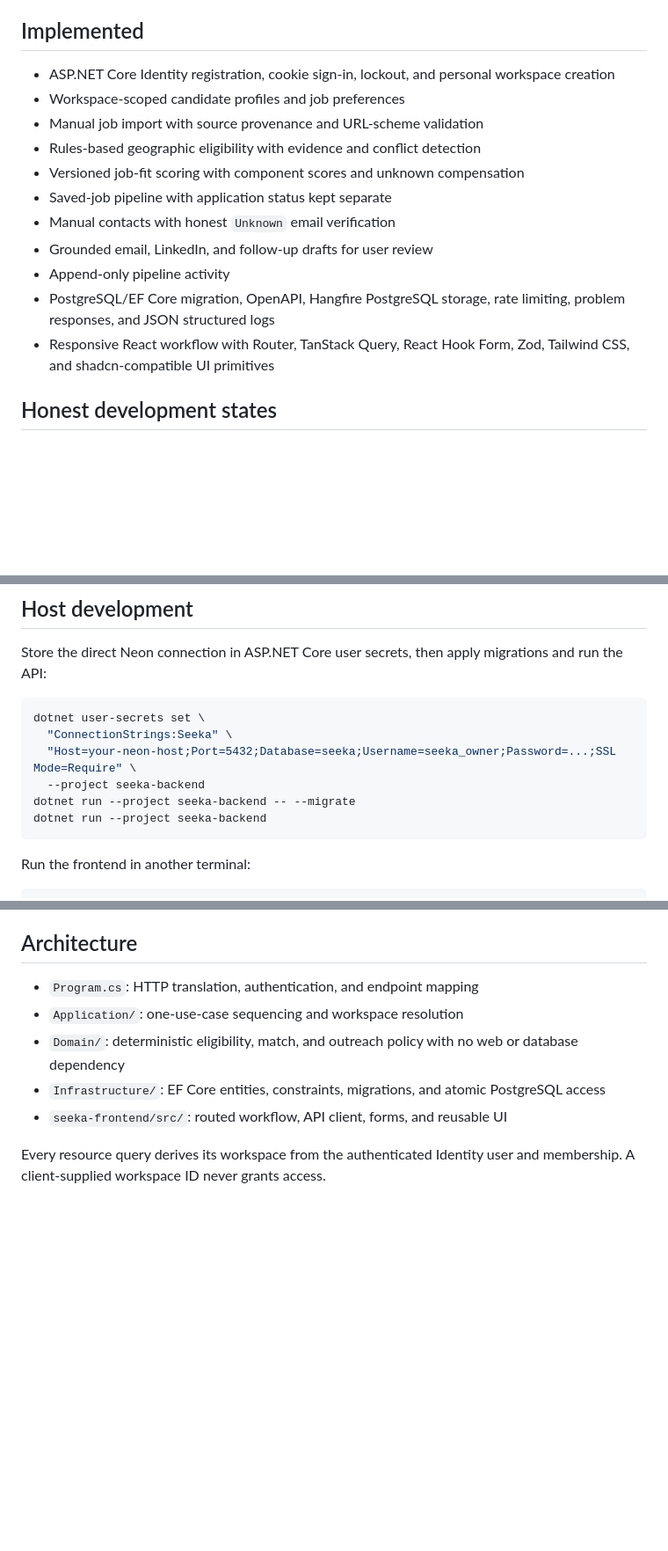
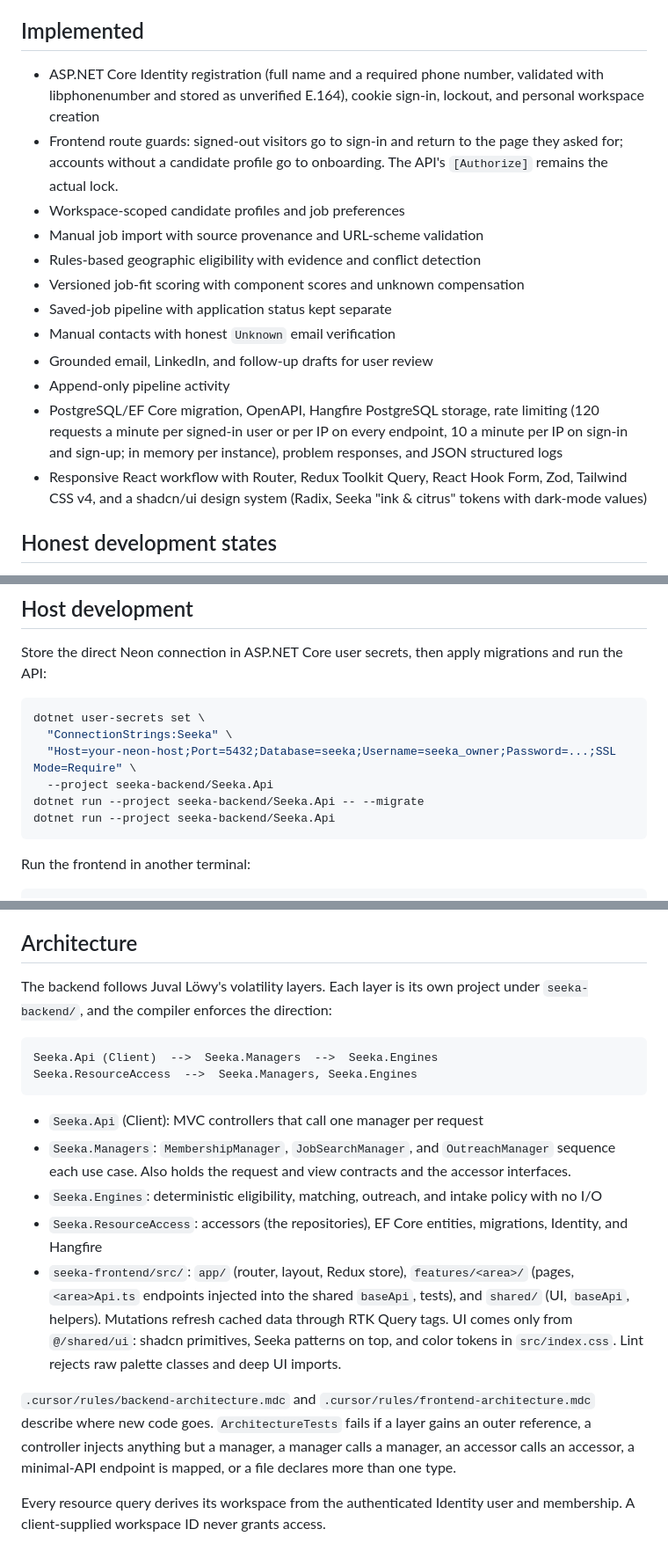
Before and after one commit to williammgyasii/seeka, a Markdown page: README.md, 3 parts joined by grey strips. Shown at 88% size. Drawn GitHub-style; blank space fills up the shorter version.

Commit message:
docs: sync job-seeker workflow spec and README for sign-up and limits
Co-authored-by: Cursor <cursoragent@cursor.com>

````diff
--- a/README.md
+++ b/README.md
@@ -7,8 +7,12 @@ and truthful outreach drafting.
 
 ## Implemented
 
-- ASP.NET Core Identity registration, cookie sign-in, lockout, and personal
-  workspace creation
+- ASP.NET Core Identity registration (full name and a required phone number,
+  validated with libphonenumber and stored as unverified E.164), cookie
+  sign-in, lockout, and personal workspace creation
+- Frontend route guards: signed-out visitors go to sign-in and return to the
+  page they asked for; accounts without a candidate profile go to onboarding.
+  The API's `[Authorize]` remains the actual lock.
 - Workspace-scoped candidate profiles and job preferences
 - Manual job import with source provenance and URL-scheme validation
 - Rules-based geographic eligibility with evidence and conflict detection
@@ -18,9 +22,12 @@ and truthful outreach drafting.
 - Grounded email, LinkedIn, and follow-up drafts for user review
 - Append-only pipeline activity
 - PostgreSQL/EF Core migration, OpenAPI, Hangfire PostgreSQL storage, rate
-  limiting, problem responses, and JSON structured logs
-- Responsive React workflow with Router, TanStack Query, React Hook Form, Zod,
-  Tailwind CSS, and shadcn-compatible UI primitives
+  limiting (120 requests a minute per signed-in user or per IP on every
+  endpoint, 10 a minute per IP on sign-in and sign-up; in memory per
+  instance), problem responses, and JSON structured logs
+- Responsive React workflow with Router, Redux Toolkit Query, React Hook Form, Zod,
+  Tailwind CSS v4, and a shadcn/ui design system (Radix, Seeka "ink & citrus"
+  tokens with dark-mode values)
 
 ## Honest development states
 
@@ -73,9 +80,9 @@ migrations and run the API:
 dotnet user-secrets set \
   "ConnectionStrings:Seeka" \
   "Host=your-neon-host;Port=5432;Database=seeka;Username=seeka_owner;Password=...;SSL Mode=Require" \
-  --project seeka-backend
-dotnet run --project seeka-backend -- --migrate
-dotnet run --project seeka-backend
+  --project seeka-backend/Seeka.Api
+dotnet run --project seeka-backend/Seeka.Api -- --migrate
+dotnet run --project seeka-backend/Seeka.Api
 ```
 
 Run the frontend in another terminal:
@@ -112,13 +119,35 @@ transparent match components, workspace isolation, and grounded outreach.
 
 ## Architecture
 
-- `Program.cs`: HTTP translation, authentication, and endpoint mapping
-- `Application/`: one-use-case sequencing and workspace resolution
-- `Domain/`: deterministic eligibility, match, and outreach policy with no web
-  or database dependency
-- `Infrastructure/`: EF Core entities, constraints, migrations, and atomic
-  PostgreSQL access
-- `seeka-frontend/src/`: routed workflow, API client, forms, and reusable UI
+The backend follows Juval Löwy's volatility layers. Each layer is its own
+project under `seeka-backend/`, and the compiler enforces the direction:
+
+```
+Seeka.Api (Client)  -->  Seeka.Managers  -->  Seeka.Engines
+Seeka.ResourceAccess  -->  Seeka.Managers, Seeka.Engines
+```
+
+- `Seeka.Api` (Client): MVC controllers that call one manager per request
+- `Seeka.Managers`: `MembershipManager`, `JobSearchManager`, and
+  `OutreachManager` sequence each use case. Also holds the request and view
+  contracts and the accessor interfaces.
+- `Seeka.Engines`: deterministic eligibility, matching, outreach, and intake
+  policy with no I/O
+- `Seeka.ResourceAccess`: accessors (the repositories), EF Core entities,
+  migrations, Identity, and Hangfire
+- `seeka-frontend/src/`: `app/` (router, layout, Redux store),
+  `features/<area>/` (pages, `<area>Api.ts` endpoints injected into the shared
+  `baseApi`, tests), and `shared/` (UI, `baseApi`, helpers). Mutations refresh
+  cached data through RTK Query tags. UI comes only from `@/shared/ui`:
+  shadcn primitives, Seeka patterns on top, and color tokens in
+  `src/index.css`. Lint rejects raw palette classes and deep UI imports.
+
+`.cursor/rules/backend-architecture.mdc` and
+`.cursor/rules/frontend-architecture.mdc` describe where new code goes.
+`ArchitectureTests` fails if a layer gains an outer reference, a controller
+injects anything but a manager, a manager calls a manager, an accessor calls an
+accessor, a minimal-API endpoint is mapped, or a file declares more than one
+type.
 
 Every resource query derives its workspace from the authenticated Identity user
 and membership. A client-supplied workspace ID never grants access.
````
Also changed, not shown: other parts of README.md (+1 -1 lines), 1 other file.
